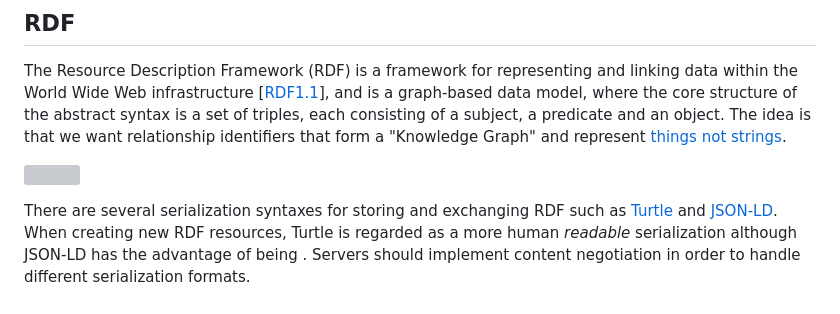
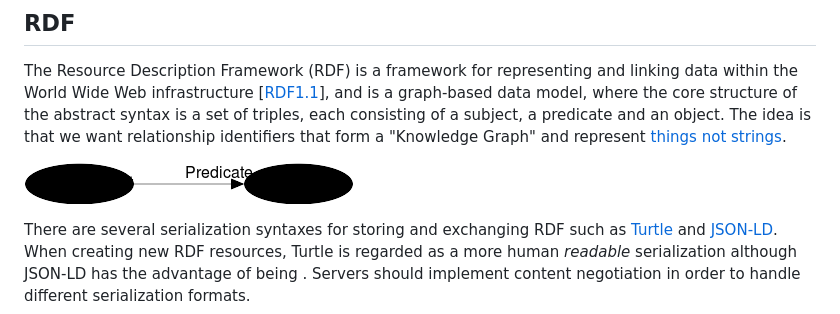
Before and after one commit to charlesvardeman/sc_spec, a Markdown page: README.md, the part around the change. Rendered like a GitHub page; pictures changed too: assets/rdf-graph.png (added); grey boxes are pictures that could not be loaded.

Commit message:
Added png version of rdf-graph for test.

```diff
--- a/README.md
+++ b/README.md
@@ -128,7 +128,7 @@ The [Phusion](http://phusion.github.io/baseimage-docker/) docker base images are
 ## RDF
 The Resource Description Framework (RDF) is a framework for representing and linking data within the World Wide Web infrastructure [[RDF1.1](http://www.w3.org/TR/rdf11-concepts/)], and is a graph-based data model, where the core structure of the abstract syntax is a set of triples, each consisting of a subject, a predicate and an object. The idea is that we want relationship identifiers that form a "Knowledge Graph" and represent [things not strings](https://googleblog.blogspot.com/2012/05/introducing-knowledge-graph-things-not.html).
 
-![](./assets/rdf-graph.svg)
+![Subject-Predicate-Object](./assets/rdf-graph.png)
 
 There are several serialization syntaxes for storing and exchanging RDF such as [Turtle](http://www.w3.org/TR/turtle/) and [JSON-LD](http://www.w3.org/TR/json-ld/). When creating new RDF resources, Turtle is regarded as a more human *readable* serialization although JSON-LD has the advantage of being . Servers should implement content negotiation in order to handle different serialization formats.
 
```
